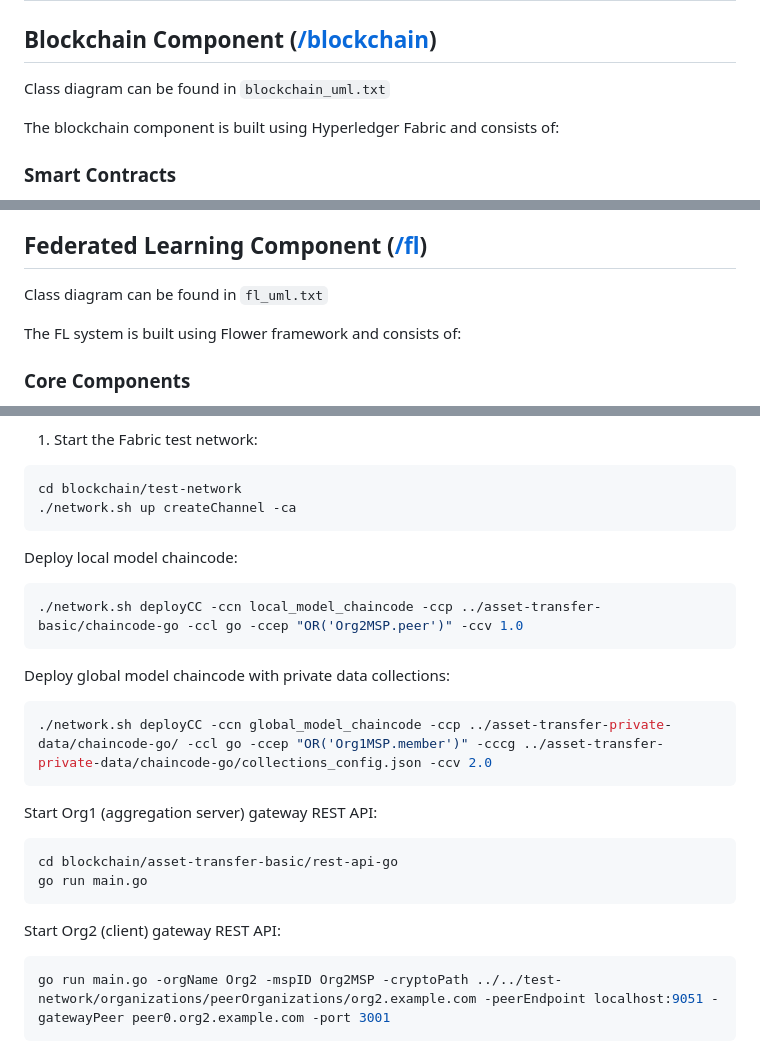
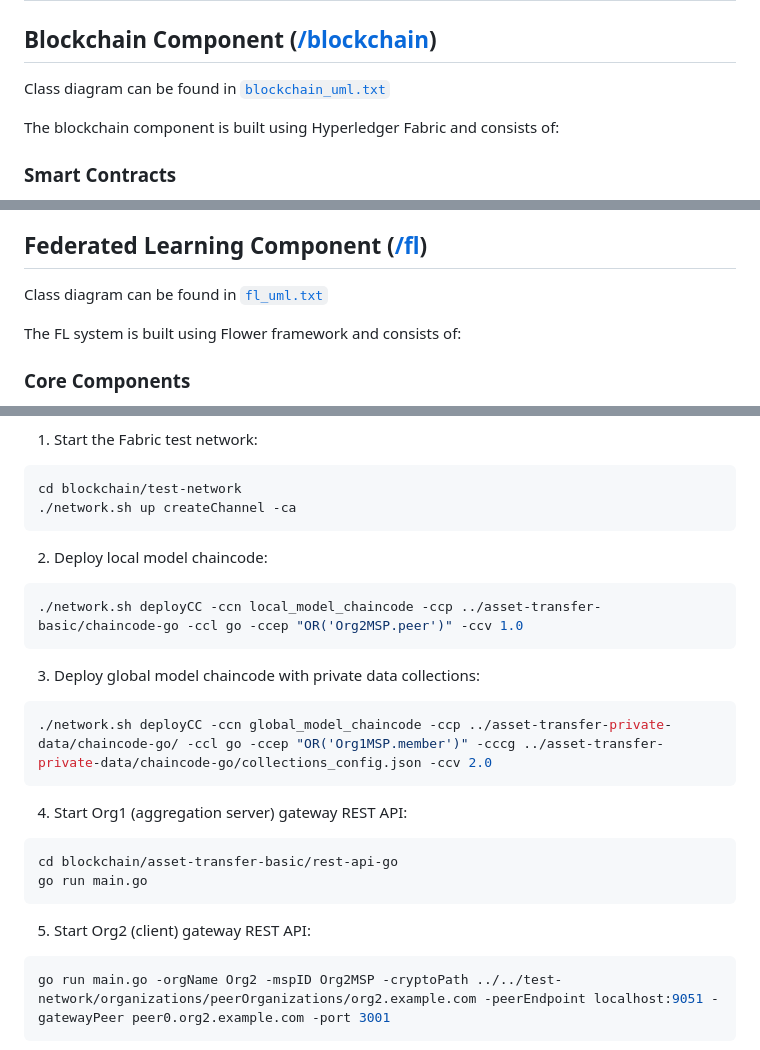
Before and after one commit to luzanikita/fl-chain-data-sharing, a Markdown page: README.md, 3 parts joined by grey strips. Drawn GitHub-style.

````diff
--- a/README.md
+++ b/README.md
@@ -11,7 +11,7 @@ We used:
 
 ## Blockchain Component ([/blockchain](/blockchain))
 
-Class diagram can be found in `blockchain_uml.txt`
+Class diagram can be found in [`blockchain_uml.txt`](blockchain_uml.txt)
 
 The blockchain component is built using Hyperledger Fabric and consists of:
 
@@ -36,7 +36,7 @@ Golang gateway server ([`/rest-api-go/web`](/blockchain/rest-api-go/web))
 
 ## Federated Learning Component ([/fl](/fl))
 
-Class diagram can be found in `fl_uml.txt`
+Class diagram can be found in [`fl_uml.txt`](/fl_uml.txt)
 
 The FL system is built using Flower framework and consists of:
 
@@ -75,23 +75,23 @@ cd blockchain/test-network
 ./network.sh up createChannel -ca
 ```
 
-Deploy local model chaincode:
+2. Deploy local model chaincode:
 ```bash
 ./network.sh deployCC -ccn local_model_chaincode -ccp ../asset-transfer-basic/chaincode-go -ccl go -ccep "OR('Org2MSP.peer')" -ccv 1.0
 ```
 
-Deploy global model chaincode with private data collections:
+3. Deploy global model chaincode with private data collections:
 ```bash
 ./network.sh deployCC -ccn global_model_chaincode -ccp ../asset-transfer-private-data/chaincode-go/ -ccl go -ccep "OR('Org1MSP.member')" -cccg ../asset-transfer-private-data/chaincode-go/collections_config.json -ccv 2.0
 ```
 
-Start Org1 (aggregation server) gateway REST API:
+4. Start Org1 (aggregation server) gateway REST API:
 ```bash
 cd blockchain/asset-transfer-basic/rest-api-go
 go run main.go
 ```
 
-Start Org2 (client) gateway REST API:
+5. Start Org2 (client) gateway REST API:
 ```bash
 go run main.go -orgName Org2 -mspID Org2MSP -cryptoPath ../../test-network/organizations/peerOrganizations/org2.example.com -peerEndpoint localhost:9051 -gatewayPeer peer0.org2.example.com -port 3001
 ```
````
